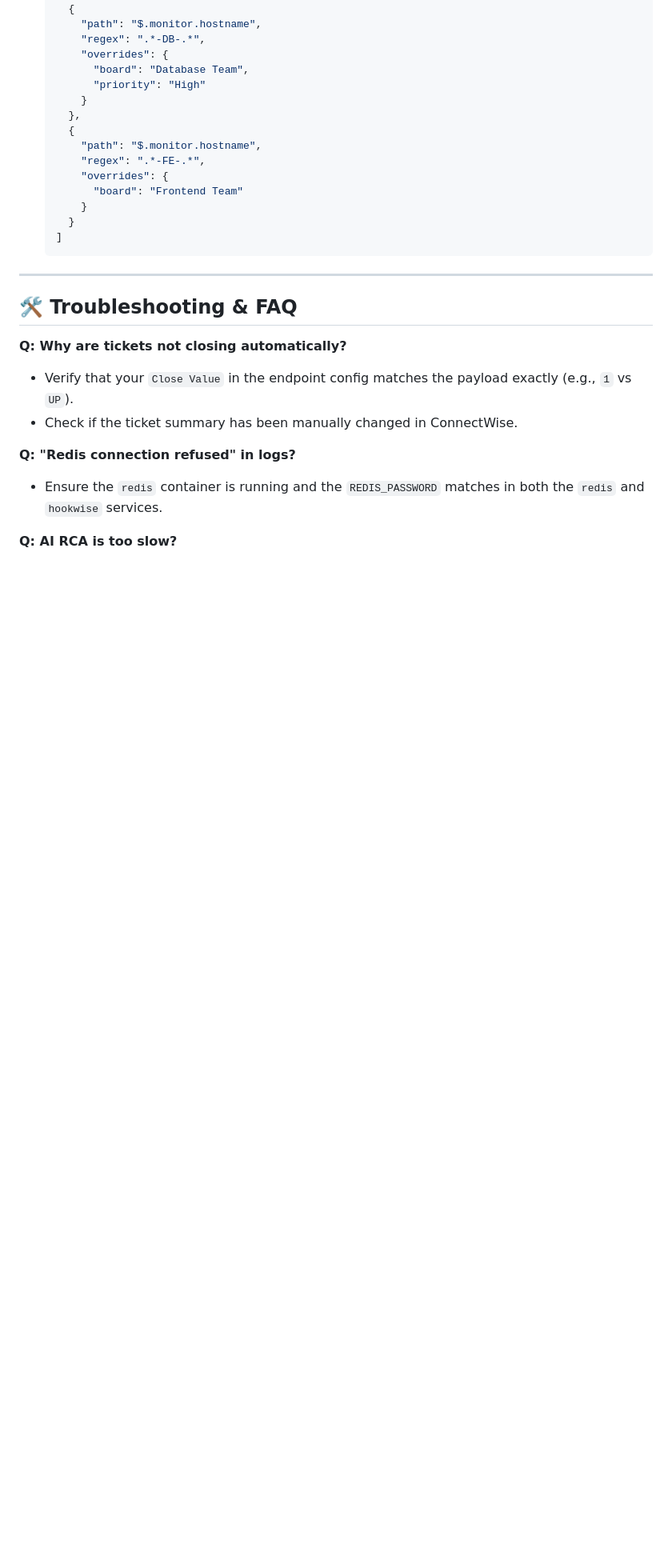
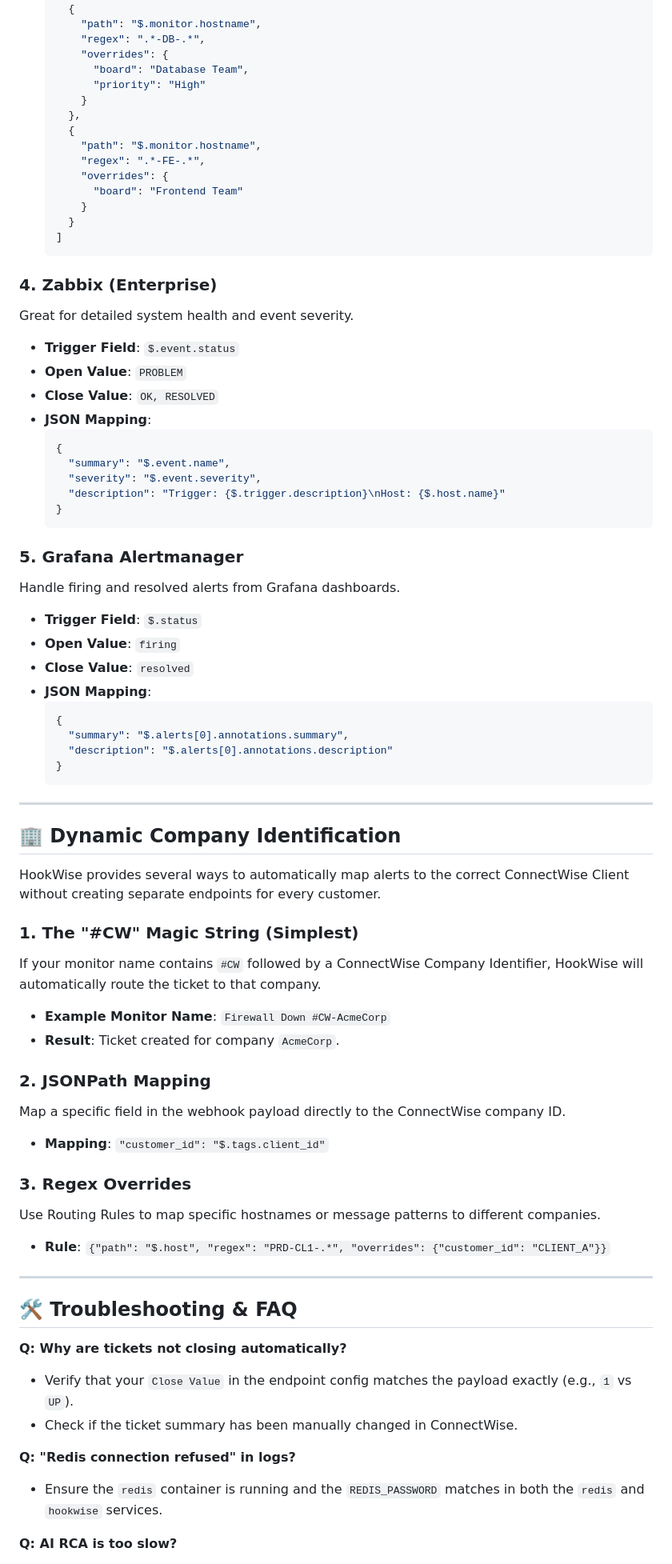
Before and after one commit to arumes31/hookwise, a Markdown page: README.md, the part around the change. Shown at 80% size. GitHub-like rendering; blank space fills up the shorter version.

Commit message:
\Docs: Expand configuration recipes and dynamic company mapping\

````diff
--- a/README.md
+++ b/README.md
@@ -267,6 +267,54 @@ Route alerts to different boards based on the hostname.
   ]
   ```
 
+### 4. Zabbix (Enterprise)
+Great for detailed system health and event severity.
+
+- **Trigger Field**: `$.event.status`
+- **Open Value**: `PROBLEM`
+- **Close Value**: `OK, RESOLVED`
+- **JSON Mapping**:
+  ```json
+  {
+    "summary": "$.event.name",
+    "severity": "$.event.severity",
+    "description": "Trigger: {$.trigger.description}\nHost: {$.host.name}"
+  }
+  ```
+
+### 5. Grafana Alertmanager
+Handle firing and resolved alerts from Grafana dashboards.
+
+- **Trigger Field**: `$.status`
+- **Open Value**: `firing`
+- **Close Value**: `resolved`
+- **JSON Mapping**:
+  ```json
+  {
+    "summary": "$.alerts[0].annotations.summary",
+    "description": "$.alerts[0].annotations.description"
+  }
+  ```
+
+---
+
+## 🏢 Dynamic Company Identification
+
+HookWise provides several ways to automatically map alerts to the correct ConnectWise Client without creating separate endpoints for every customer.
+
+### 1. The "#CW" Magic String (Simplest)
+If your monitor name contains `#CW` followed by a ConnectWise Company Identifier, HookWise will automatically route the ticket to that company.
+- **Example Monitor Name**: `Firewall Down #CW-AcmeCorp`
+- **Result**: Ticket created for company `AcmeCorp`.
+
+### 2. JSONPath Mapping
+Map a specific field in the webhook payload directly to the ConnectWise company ID.
+- **Mapping**: `"customer_id": "$.tags.client_id"`
+
+### 3. Regex Overrides
+Use Routing Rules to map specific hostnames or message patterns to different companies.
+- **Rule**: `{"path": "$.host", "regex": "PRD-CL1-.*", "overrides": {"customer_id": "CLIENT_A"}}`
+
 ---
 
 ## 🛠️ Troubleshooting & FAQ
````
